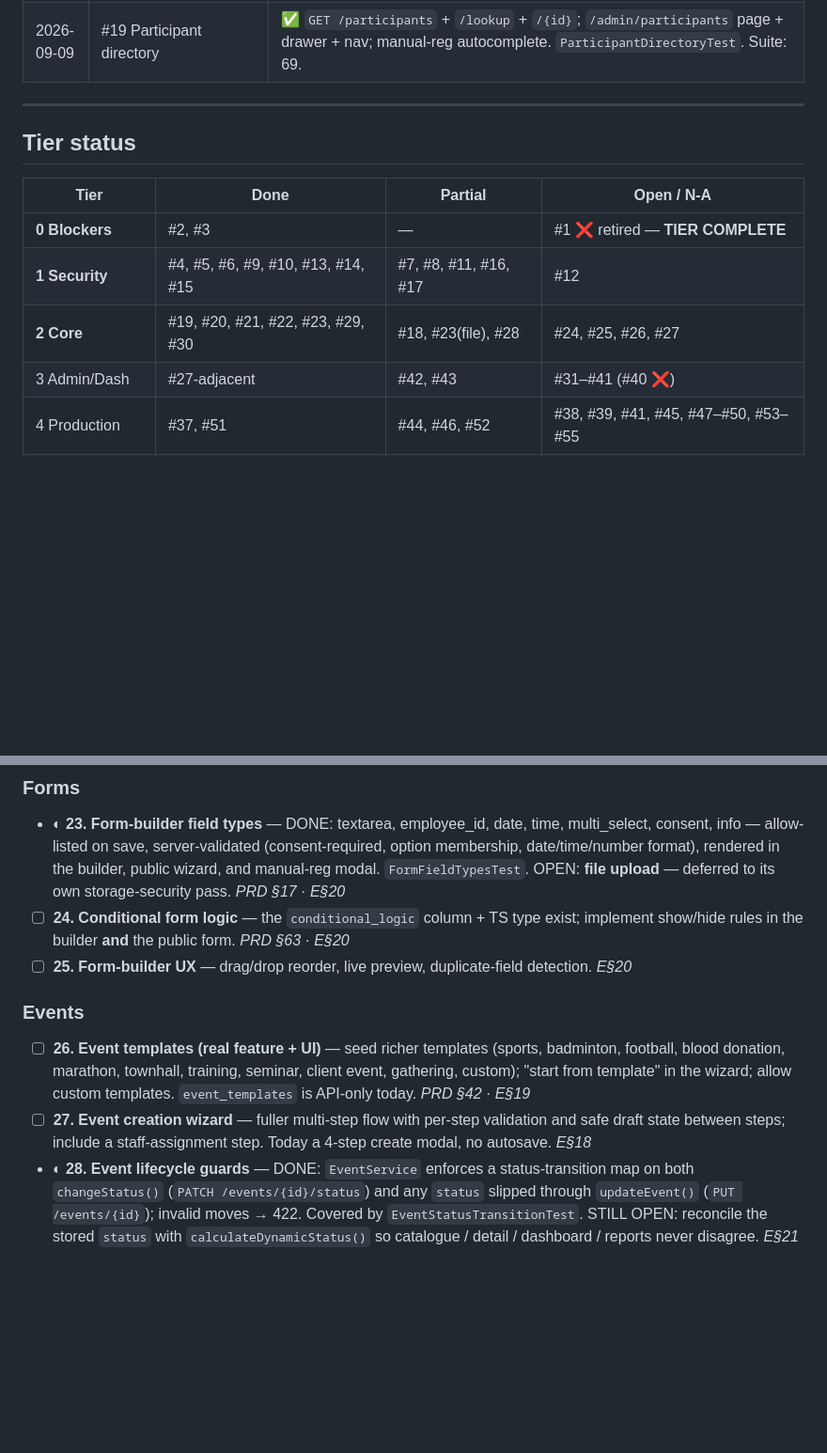
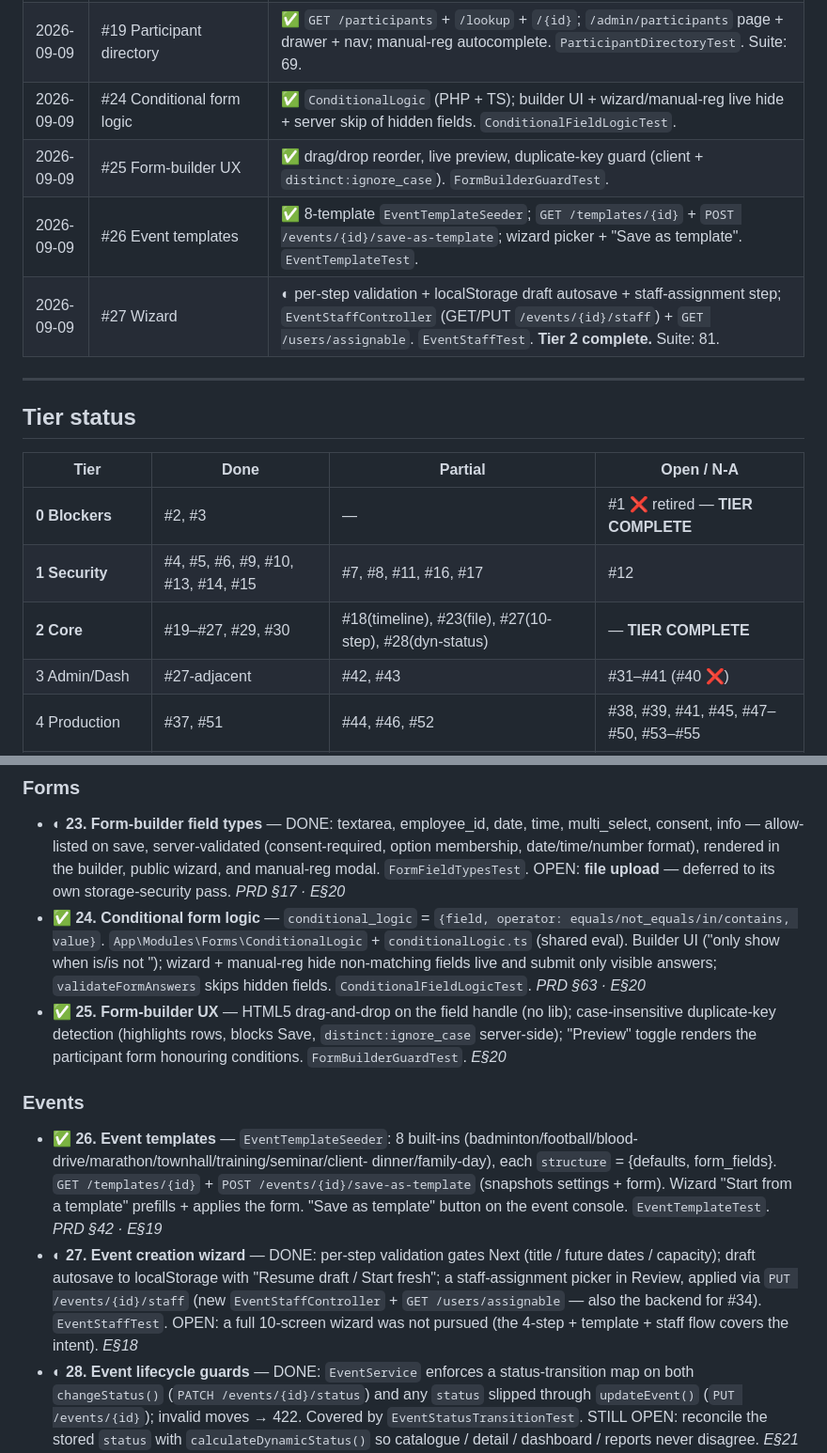
Before and after one commit to fadolladam/events, a Markdown page: TODO-MASTER.md, 2 parts joined by grey strips. Shown at 94% size. Drawn GitHub-style; blank space fills up the shorter version.

Commit message:
docs(todo): Tier 2 COMPLETE — #24-#27 done
Co-Authored-By: Claude Sonnet 5 <noreply@anthropic.com>
Claude-Session: https://claude.ai/code/session_01GTjuzatH519SX1qoVoEvUS

```diff
--- a/TODO-MASTER.md
+++ b/TODO-MASTER.md
@@ -48,6 +48,10 @@ Source refs: `PRD §` = `prd.md`; `E§` = the former `implementations-2.md`.
 | 2026-09-09 | #30 Check-in states | ✅ `QrScannerConsole` shows SUCCESS/DUPLICATE/INVALID/REVOKED/WRONG EVENT/CANCELLED/NOT ELIGIBLE as a large card + participant panel; backend messages mapped client-side. |
 | 2026-09-09 | #21 CSV import | ✅ `RegistrationImportService` shared by the artisan command + `POST /events/{id}/registrations/import` (dry-run, 2000-row cap, audited); `RegistrationImportModal`. `RegistrationImportTest`. |
 | 2026-09-09 | #19 Participant directory | ✅ `GET /participants` + `/lookup` + `/{id}`; `/admin/participants` page + drawer + nav; manual-reg autocomplete. `ParticipantDirectoryTest`. Suite: 69. |
+| 2026-09-09 | #24 Conditional form logic | ✅ `ConditionalLogic` (PHP + TS); builder UI + wizard/manual-reg live hide + server skip of hidden fields. `ConditionalFieldLogicTest`. |
+| 2026-09-09 | #25 Form-builder UX | ✅ drag/drop reorder, live preview, duplicate-key guard (client + `distinct:ignore_case`). `FormBuilderGuardTest`. |
+| 2026-09-09 | #26 Event templates | ✅ 8-template `EventTemplateSeeder`; `GET /templates/{id}` + `POST /events/{id}/save-as-template`; wizard picker + "Save as template". `EventTemplateTest`. |
+| 2026-09-09 | #27 Wizard | ◐ per-step validation + localStorage draft autosave + staff-assignment step; `EventStaffController` (GET/PUT `/events/{id}/staff`) + `GET /users/assignable`. `EventStaffTest`. **Tier 2 complete.** Suite: 81. |
 
 ---
 
@@ -57,7 +61,7 @@ Source refs: `PRD §` = `prd.md`; `E§` = the former `implementations-2.md`.
 |---|---|---|---|
 | **0 Blockers** | #2, #3 | — | #1 ❌ retired — **TIER COMPLETE** |
 | **1 Security** | #4, #5, #6, #9, #10, #13, #14, #15 | #7, #8, #11, #16, #17 | #12 |
-| **2 Core** | #19, #20, #21, #22, #23, #29, #30 | #18, #23(file), #28 | #24, #25, #26, #27 |
+| **2 Core** | #19–#27, #29, #30 | #18(timeline), #23(file), #27(10-step), #28(dyn-status) | — **TIER COMPLETE** |
 | 3 Admin/Dash | #27-adjacent | #42, #43 | #31–#41 (#40 ❌) |
 | 4 Production | #37, #51 | #44, #46, #52 | #38, #39, #41, #45, #47–#50, #53–#55 |
 | 5 Housekeeping | #56 | — | #57, #58 |
@@ -214,20 +218,31 @@ Source refs: `PRD §` = `prd.md`; `E§` = the former `implementations-2.md`.
   the builder, public wizard, and manual-reg modal. `FormFieldTypesTest`.
   OPEN: **file upload** — deferred to its own storage-security pass. _PRD §17 ·
   E§20_
-- ☐ **24. Conditional form logic** — the `conditional_logic` column + TS type
-  exist; implement show/hide rules in the builder **and** the public form.
-  _PRD §63 · E§20_
-- ☐ **25. Form-builder UX** — drag/drop reorder, live preview, duplicate-field
-  detection. _E§20_
+- ✅ **24. Conditional form logic** — `conditional_logic` = `{field, operator:
+  equals/not_equals/in/contains, value}`. `App\Modules\Forms\ConditionalLogic` +
+  `conditionalLogic.ts` (shared eval). Builder UI ("only show when <prior choice
+  field> is/is not <option>"); wizard + manual-reg hide non-matching fields live
+  and submit only visible answers; `validateFormAnswers` skips hidden fields.
+  `ConditionalFieldLogicTest`. _PRD §63 · E§20_
+- ✅ **25. Form-builder UX** — HTML5 drag-and-drop on the field handle (no lib);
+  case-insensitive duplicate-key detection (highlights rows, blocks Save,
+  `distinct:ignore_case` server-side); "Preview" toggle renders the participant
+  form honouring conditions. `FormBuilderGuardTest`. _E§20_
 
 ### Events
-- ☐ **26. Event templates (real feature + UI)** — seed richer templates (sports,
-  badminton, football, blood donation, marathon, townhall, training, seminar,
-  client event, gathering, custom); "start from template" in the wizard; allow
-  custom templates. `event_templates` is API-only today. _PRD §42 · E§19_
-- ☐ **27. Event creation wizard** — fuller multi-step flow with per-step
-  validation and safe draft state between steps; include a staff-assignment step.
-  Today a 4-step create modal, no autosave. _E§18_
+- ✅ **26. Event templates** — `EventTemplateSeeder`: 8 built-ins
+  (badminton/football/blood-drive/marathon/townhall/training/seminar/client-
+  dinner/family-day), each `structure` = {defaults, form_fields}. `GET
+  /templates/{id}` + `POST /events/{id}/save-as-template` (snapshots settings +
+  form). Wizard "Start from a template" prefills + applies the form.
+  "Save as template" button on the event console. `EventTemplateTest`. _PRD §42 ·
+  E§19_
+- ◐ **27. Event creation wizard** — DONE: per-step validation gates Next
+  (title / future dates / capacity); draft autosave to localStorage with
+  "Resume draft / Start fresh"; a staff-assignment picker in Review, applied via
+  `PUT /events/{id}/staff` (new `EventStaffController` + `GET /users/assignable`
+  — also the backend for #34). `EventStaffTest`. OPEN: a full 10-screen wizard
+  was not pursued (the 4-step + template + staff flow covers the intent). _E§18_
 - ◐ **28. Event lifecycle guards** — DONE: `EventService` enforces a
   status-transition map on both `changeStatus()` (`PATCH /events/{id}/status`)
   and any `status` slipped through `updateEvent()` (`PUT /events/{id}`); invalid
```
